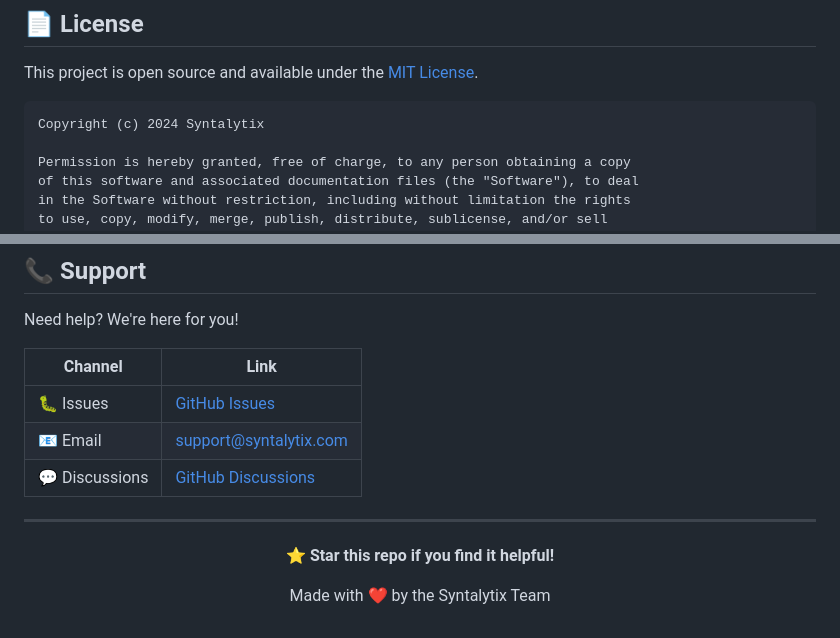
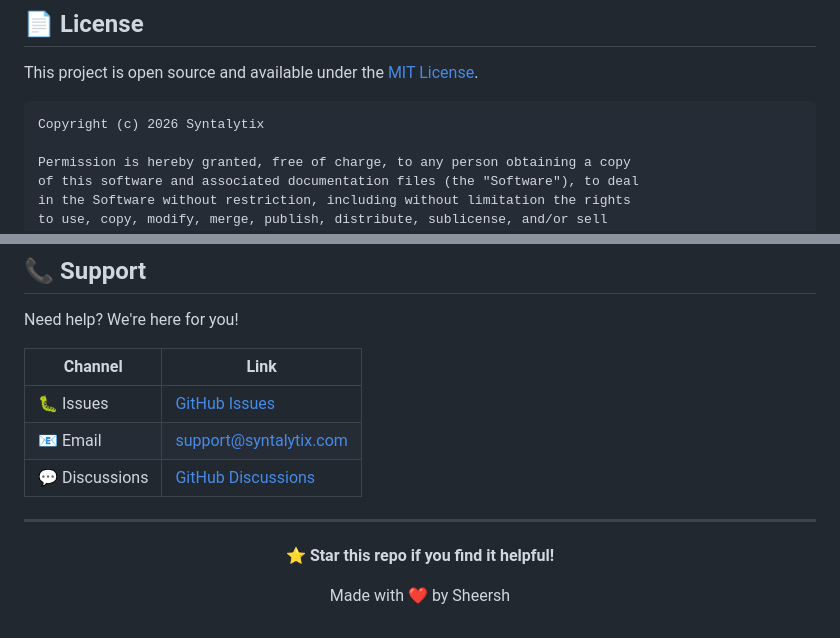
Before and after one commit to iamsheersh/Syntalytix-php, a Markdown page: README.md, 2 parts joined by grey strips. Rendered like a GitHub page.

````diff
--- a/README.md
+++ b/README.md
@@ -282,7 +282,7 @@ Contributions are welcome! Please follow these steps:
 This project is open source and available under the [MIT License](LICENSE).
 
 ```
-Copyright (c) 2024 Syntalytix
+Copyright (c) 2026 Syntalytix
 
 Permission is hereby granted, free of charge, to any person obtaining a copy
 of this software and associated documentation files (the "Software"), to deal
@@ -310,6 +310,6 @@ Need help? We're here for you!
 
 **⭐ Star this repo if you find it helpful!**
 
-Made with ❤️ by the Syntalytix Team
+Made with ❤️ by Sheersh
 
 </div>
````
Also changed, not shown: other parts of README.md (+2 -2 lines).
